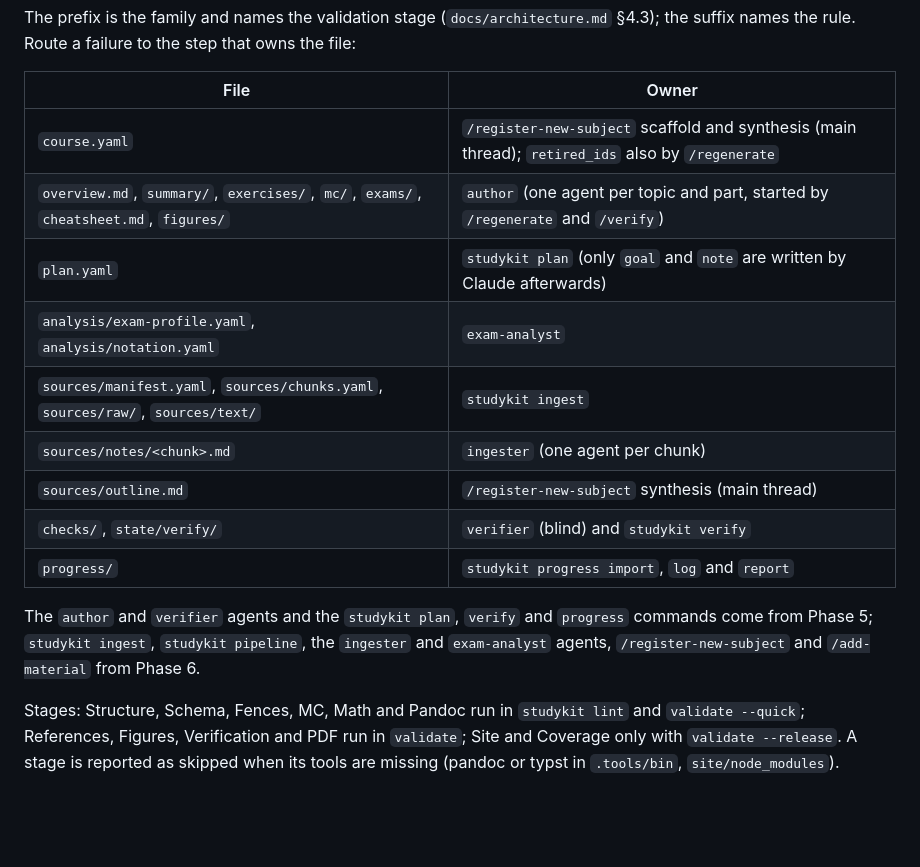
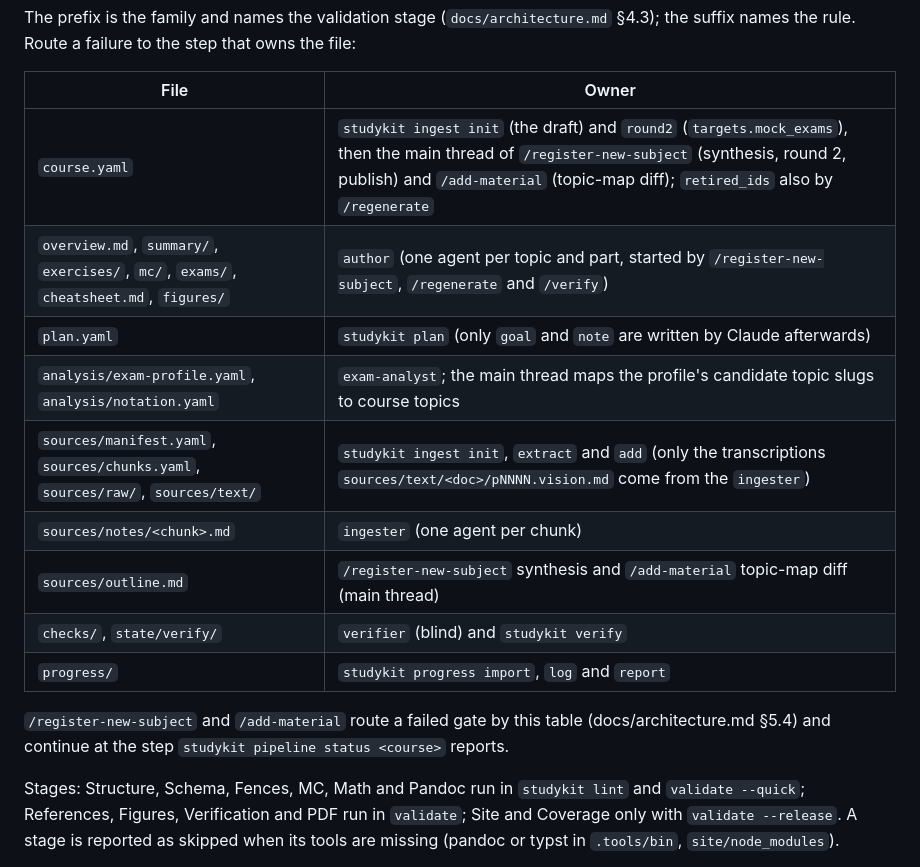
Before and after one commit to SemperParatusGithub/study-kit, a Markdown page: docs/content-format/errors.md, the part around the change. GitHub-like rendering; blank space fills up the shorter version.

Commit message:
docs: name the ingest commands as owners in the error code guide

```diff
--- a/docs/content-format/errors.md
+++ b/docs/content-format/errors.md
@@ -17,19 +17,19 @@ that owns the file:
 
 | File | Owner |
 |---|---|
-| `course.yaml` | `/register-new-subject` scaffold and synthesis (main thread); `retired_ids` also by `/regenerate` |
-| `overview.md`, `summary/`, `exercises/`, `mc/`, `exams/`, `cheatsheet.md`, `figures/` | `author` (one agent per topic and part, started by `/regenerate` and `/verify`) |
+| `course.yaml` | `studykit ingest init` (the draft) and `round2` (`targets.mock_exams`), then the main thread of `/register-new-subject` (synthesis, round 2, publish) and `/add-material` (topic-map diff); `retired_ids` also by `/regenerate` |
+| `overview.md`, `summary/`, `exercises/`, `mc/`, `exams/`, `cheatsheet.md`, `figures/` | `author` (one agent per topic and part, started by `/register-new-subject`, `/regenerate` and `/verify`) |
 | `plan.yaml` | `studykit plan` (only `goal` and `note` are written by Claude afterwards) |
-| `analysis/exam-profile.yaml`, `analysis/notation.yaml` | `exam-analyst` |
-| `sources/manifest.yaml`, `sources/chunks.yaml`, `sources/raw/`, `sources/text/` | `studykit ingest` |
+| `analysis/exam-profile.yaml`, `analysis/notation.yaml` | `exam-analyst`; the main thread maps the profile's candidate topic slugs to course topics |
+| `sources/manifest.yaml`, `sources/chunks.yaml`, `sources/raw/`, `sources/text/` | `studykit ingest init`, `extract` and `add` (only the transcriptions `sources/text/<doc>/pNNNN.vision.md` come from the `ingester`) |
 | `sources/notes/<chunk>.md` | `ingester` (one agent per chunk) |
-| `sources/outline.md` | `/register-new-subject` synthesis (main thread) |
+| `sources/outline.md` | `/register-new-subject` synthesis and `/add-material` topic-map diff (main thread) |
 | `checks/`, `state/verify/` | `verifier` (blind) and `studykit verify` |
 | `progress/` | `studykit progress import`, `log` and `report` |
 
-The `author` and `verifier` agents and the `studykit plan`, `verify` and `progress` commands
-come from Phase 5; `studykit ingest`, `studykit pipeline`, the `ingester` and
-`exam-analyst` agents, `/register-new-subject` and `/add-material` from Phase 6.
+`/register-new-subject` and `/add-material` route a failed gate by this table
+(docs/architecture.md §5.4) and continue at the step `studykit pipeline status <course>`
+reports.
 
 Stages: Structure, Schema, Fences, MC, Math and Pandoc run in `studykit lint` and
 `validate --quick`; References, Figures, Verification and PDF run in `validate`; Site and
```
